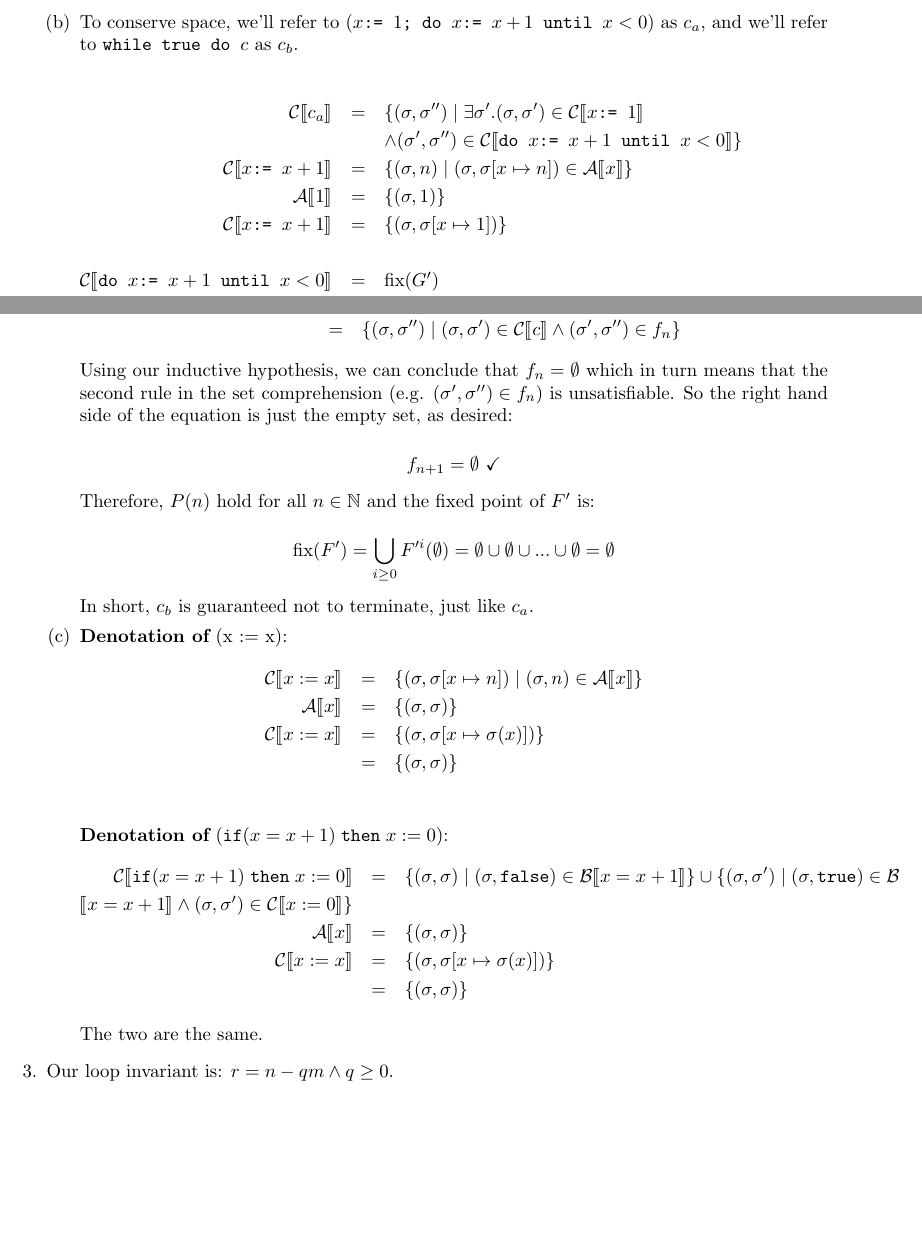
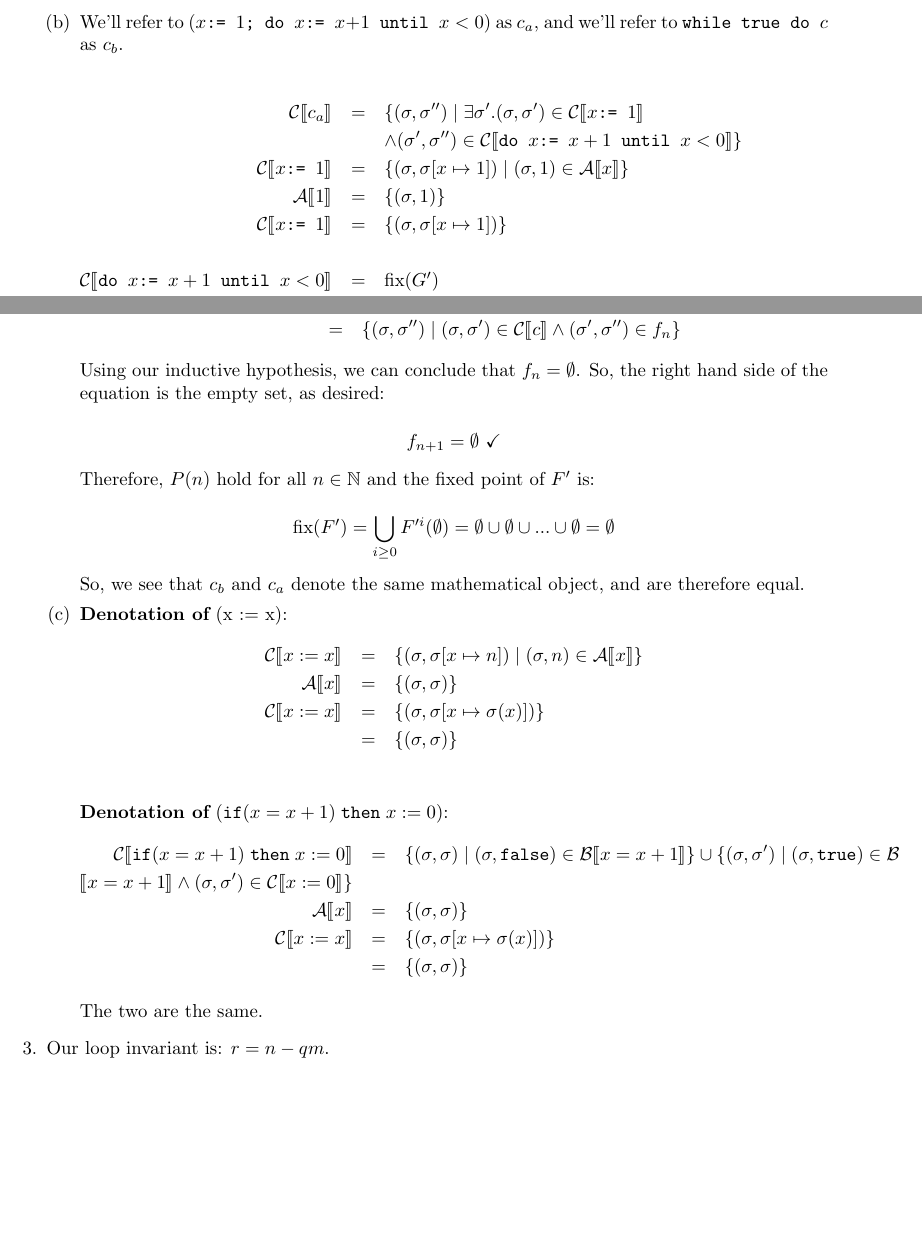
Before and after one commit to qbeightol/CS-4110, a LaTeX problem sheet (Homework/hw4/hw4.tex): two parts of pages 3 and 6 of 8, joined at a grey line, cut so that both start at the same text. Compiled offline with pdfLaTeX.

Commit message:
Fixed typos in 2b.

```diff
--- a/Homework/hw4/hw4.tex
+++ b/Homework/hw4/hw4.tex
@@ -101,7 +101,7 @@
 
 % Exercise 2 b %%%%%%%%%%%%%%%%%%%%%%%%%%%%%%%%%%%%%%%%%%%%%%%%%%%%%%%%%%%%%%%%%%%%
     \item
-      To conserve space, we'll refer to
+      We'll refer to
       $(x \texttt{:= }1\texttt{; do } x \texttt{:= } x + 1 \texttt{ until } x < 0)$
       as $c_a$, and we'll refer to $\texttt{while true do } c$ as $c_b$.
 
@@ -112,9 +112,9 @@
      & & \wedge (\sigma', \sigma'') \in \mathcal{C} \llbracket \texttt{do } x
                                \texttt{:= } x + 1 \texttt{ until } x < 0 \rrbracket
                                    \} \\
-        \mathcal{C} \llbracket x \texttt{:= } x+1 \rrbracket & = & \{(\sigma, n) \mid (\sigma, \sigma[x \mapsto n]) \in \mathcal{A} \llbracket x \rrbracket  \} \\
+        \mathcal{C} \llbracket x \texttt{:= }1 \rrbracket & = & \{ (\sigma, \sigma[x \mapsto 1]) \mid (\sigma, 1) \in \mathcal{A} \llbracket x \rrbracket  \} \\
         \mathcal{A} \llbracket 1 \rrbracket & = & \{(\sigma, 1) \} \\
-        \mathcal{C} \llbracket x \texttt{:= } x+1 \rrbracket & = & \{ (\sigma, \sigma[x \mapsto 1]) \} \\
+        \mathcal{C} \llbracket x \texttt{:= } 1 \rrbracket & = & \{ (\sigma, \sigma[x \mapsto 1]) \} \\
         & & \\
         \mathcal{C} \llbracket \texttt{do } x \texttt{:= } x + 1 \texttt{ until } x < 0 \rrbracket & = & \text{fix}(G') \\
         \text{where } G'(f) & = & \{ (\sigma, \sigma') \mid (\sigma, \sigma') \in \mathcal{C} \llbracket x \texttt{:= } x + 1 \rrbracket \wedge (\sigma', \texttt{true}) \in \mathcal{B} \llbracket x < 0 \rrbracket \} \\
@@ -273,10 +273,8 @@
     					    \mid (\sigma, \sigma') \in \mathcal{C} \llbracket c \rrbracket
                 \wedge (\sigma', \sigma'') \in f_n \}
       \end{eqnarray*}
-      Using our inductive hypothesis, we can conclude that $f_n = \emptyset$ which
-      in turn means that the second rule in the set comprehension (e.g. $(\sigma',
-      \sigma'') \in f_n$) is unsatisfiable. So the right hand side of the equation
-      is just the empty set, as desired:
+      Using our inductive hypothesis, we can conclude that $f_n = \emptyset$. So, the right hand side of the equation
+      is the empty set, as desired:
 
       $$f_{n+1} = \emptyset \text{ } \checkmark$$
 
@@ -286,7 +284,7 @@
       $$ \text{fix}(F') = \bigcup_{i \geq 0} F'^{i}(\emptyset) = \emptyset \cup
       \emptyset \cup ... \cup \emptyset = \emptyset$$
 
-      In short, $c_b$ is guaranteed not to terminate, just like $c_a$.
+     So, we see that $c_b$ and $c_a$ denote the same mathematical object, and are therefore equal.
 
     \item {\bf Denotation of}  (x := x):
        \begin{eqnarray*}  \mathcal{C} \llbracket x := x \rrbracket & = & \{ (\sigma, \sigma[x \mapsto n]) \mid (\sigma, n) \in \mathcal{A} \llbracket x \rrbracket \} \\
@@ -308,7 +306,7 @@
   \end{enumerate}
 
 % Exercise 3 %%%%%%%%%%%%%%%%%%%%%%%%%%%%%%%%%%%%%%%%%%%%%%%%%%%%%%%%%%%%%%%%%%%%%%%
-  \item Our loop invariant is: $r = n - qm \wedge q \geq 0.$
+  \item Our loop invariant is: $r = n - qm.$
 
 % Exercise 4 %%%%%%%%%%%%%%%%%%%%%%%%%%%%%%%%%%%%%%%%%%%%%%%%%%%%%%%%%%%%%%%%%%%%%%
 \pagebreak
```
Also changed, not shown: Homework/hw4/hw4.tex (3 more changed lines).
